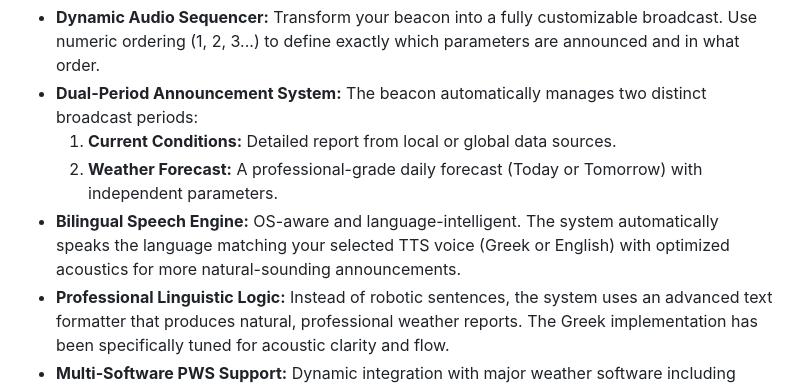
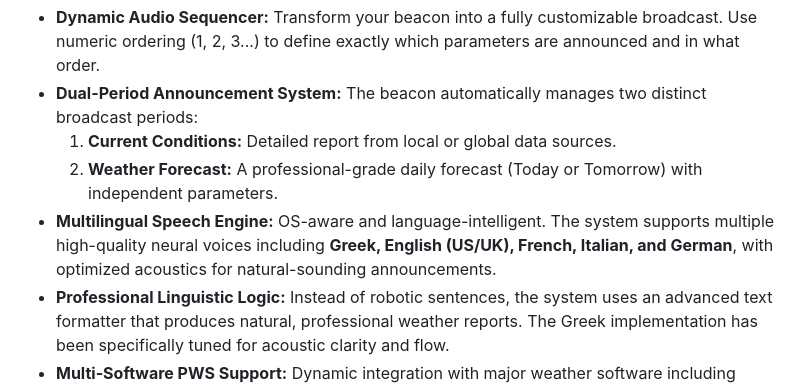
Before and after one commit to SV1RVP/Iris, a Markdown page: README.md, the part around the change. Drawn GitHub-style.

Commit message:
Update README and WebUI with multilingual TTS support (FR, IT, DE, US)

```diff
--- a/README.md
+++ b/README.md
@@ -21,7 +21,7 @@ An advanced, open-source automated radio weather broadcast system designed for A
 - **Dual-Period Announcement System:** The beacon automatically manages two distinct broadcast periods:
     1. **Current Conditions:** Detailed report from local or global data sources.
     2. **Weather Forecast:** A professional-grade daily forecast (Today or Tomorrow) with independent parameters.
-- **Bilingual Speech Engine:** OS-aware and language-intelligent. The system automatically speaks the language matching your selected TTS voice (Greek or English) with optimized acoustics for more natural-sounding announcements.
+- **Multilingual Speech Engine:** OS-aware and language-intelligent. The system supports multiple high-quality neural voices including **Greek, English (US/UK), French, Italian, and German**, with optimized acoustics for natural-sounding announcements.
 - **Professional Linguistic Logic:** Instead of robotic sentences, the system uses an advanced text formatter that produces natural, professional weather reports. The Greek implementation has been specifically tuned for acoustic clarity and flow.
 - **Multi-Software PWS Support:** Dynamic integration with major weather software including **Cumulus MX, Meteobridge, Weather Display, WeeWX, APRS,** and **Weather Link**. Supports flexible data parsing from both JSON and text-based templates.
 - **Autonomous Forecast Module:** Fully decoupled from station data. It features independent model selection (ECMWF, GFS, ICON, etc.) and specific parameters like **UV Index, Wind Direction, Sunrise/Sunset, and Total Precipitation**.
```
